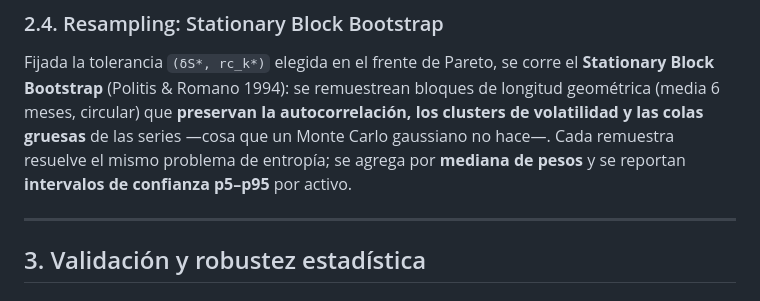
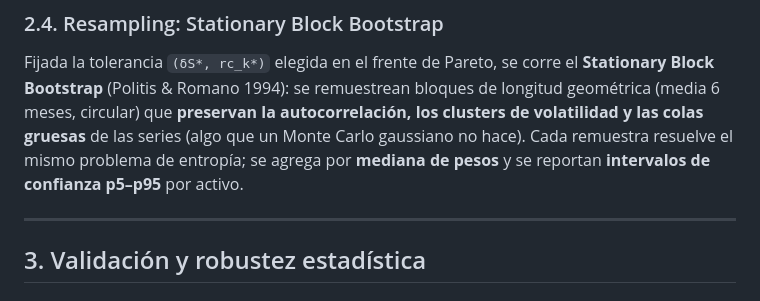
Before and after one commit to carlesAC0/max-entropy-portfolio-optimizer, a Markdown page: README.md, the part around one of its changes. Rendered like a GitHub page.

```diff
--- a/README.md
+++ b/README.md
@@ -111,9 +111,9 @@ ambos lados) y al cap de contribución al riesgo.
 Fijada la tolerancia `(δS*, rc_k*)` elegida en el frente de Pareto, se corre el
 **Stationary Block Bootstrap** (Politis & Romano 1994): se remuestrean bloques de longitud
 geométrica (media 6 meses, circular) que **preservan la autocorrelación, los clusters de
-volatilidad y las colas gruesas** de las series —cosa que un Monte Carlo gaussiano no hace—.
-Cada remuestra resuelve el mismo problema de entropía; se agrega por **mediana de pesos** y
-se reportan **intervalos de confianza p5–p95** por activo.
+volatilidad y las colas gruesas** de las series (algo que un Monte Carlo gaussiano no
+hace). Cada remuestra resuelve el mismo problema de entropía; se agrega por **mediana de
+pesos** y se reportan **intervalos de confianza p5–p95** por activo.
 
 ---
 
```
Also changed, not shown: other parts of README.md (+44 -44 lines).
